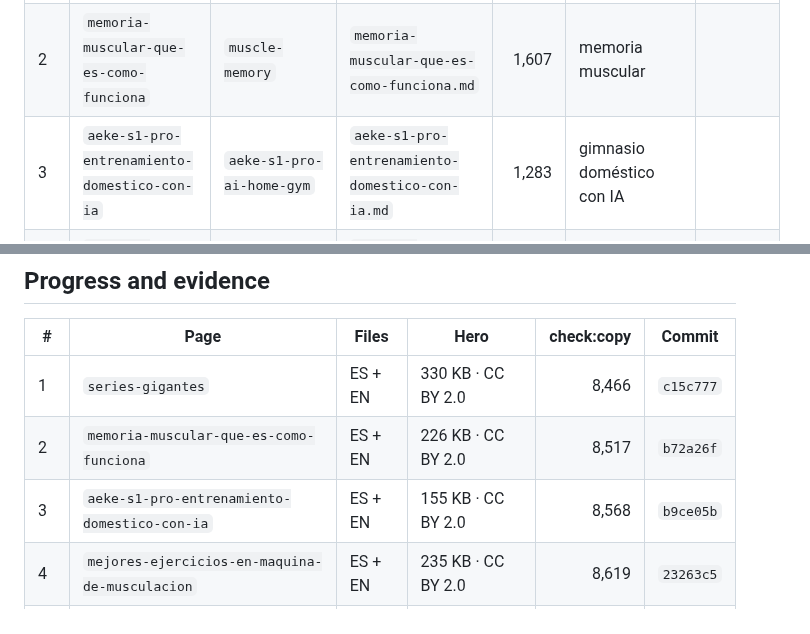
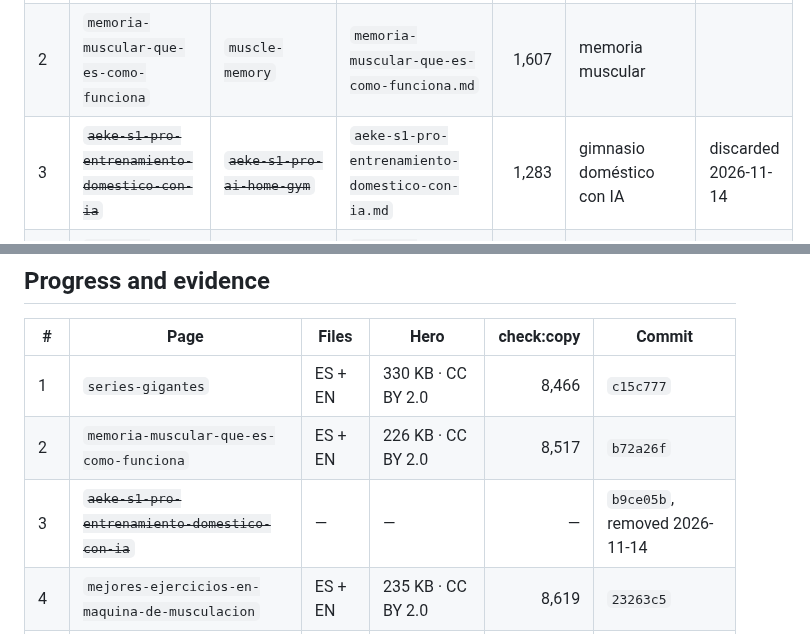
Before and after one commit to Yvesdefaria/GymLab-Web, a Markdown page: odd/tasks/content-library-batch-17.md, 2 parts joined by grey strips. Rendered like a GitHub page.

```diff
--- a/odd/tasks/content-library-batch-17.md
+++ b/odd/tasks/content-library-batch-17.md
@@ -16,7 +16,7 @@ per page with its evidence here.
 | --- | --- | --- | --- | ---: | --- | --- |
 | 1 | `series-gigantes` | `giant-sets` | `series-gigantes.md` | 504 | series gigantes | |
 | 2 | `memoria-muscular-que-es-como-funciona` | `muscle-memory` | `memoria-muscular-que-es-como-funciona.md` | 1,607 | memoria muscular | |
-| 3 | `aeke-s1-pro-entrenamiento-domestico-con-ia` | `aeke-s1-pro-ai-home-gym` | `aeke-s1-pro-entrenamiento-domestico-con-ia.md` | 1,283 | gimnasio doméstico con IA | |
+| 3 | ~~`aeke-s1-pro-entrenamiento-domestico-con-ia`~~ | ~~`aeke-s1-pro-ai-home-gym`~~ | `aeke-s1-pro-entrenamiento-domestico-con-ia.md` | 1,283 | gimnasio doméstico con IA | discarded 2026-11-14 |
 | 4 | `mejores-ejercicios-en-maquina-de-musculacion` | `best-machine-exercises` | `mejores-ejercicios-en-maquina-de-musculacion.md` | 1,100 | ejercicios en máquina | |
 | 5 | `entrenamiento-funcional` | `functional-training` | `entrenamiento-funcional.md` | 1,631 | entrenamiento funcional | |
 | 6 | `calentamiento-y-estiramientos` | `gym-warm-up` | `calentamiento-y-estiramientos.md` | 1,212 | cómo calentar en el gimnasio | |
@@ -238,7 +242,7 @@ Test-first exception: prose and images have no runnable deterministic RED; `chec
 | --- | --- | --- | --- | ---: | --- |
 | 1 | `series-gigantes` | ES + EN | 330 KB · CC BY 2.0 | 8,466 | `c15c777` |
 | 2 | `memoria-muscular-que-es-como-funciona` | ES + EN | 226 KB · CC BY 2.0 | 8,517 | `b72a26f` |
-| 3 | `aeke-s1-pro-entrenamiento-domestico-con-ia` | ES + EN | 155 KB · CC BY 2.0 | 8,568 | `b9ce05b` |
+| 3 | ~~`aeke-s1-pro-entrenamiento-domestico-con-ia`~~ | — | — | — | `b9ce05b`, removed 2026-11-14 |
 | 4 | `mejores-ejercicios-en-maquina-de-musculacion` | ES + EN | 235 KB · CC BY 2.0 | 8,619 | `23263c5` |
 | 5 | `entrenamiento-funcional` | ES + EN | 206 KB · public domain | 8,670 | `49a0855` |
 | 6 | `calentamiento-y-estiramientos` | ES + EN | 285 KB · CC BY 2.0 | 8,721 | `a62e485` |
```
Also changed, not shown: other parts of odd/tasks/content-library-batch-17.md (+17 -13 lines), PLAN.md (+12 -9 lines), odd/tasks/content-library-session.md (+28 -25 lines).
